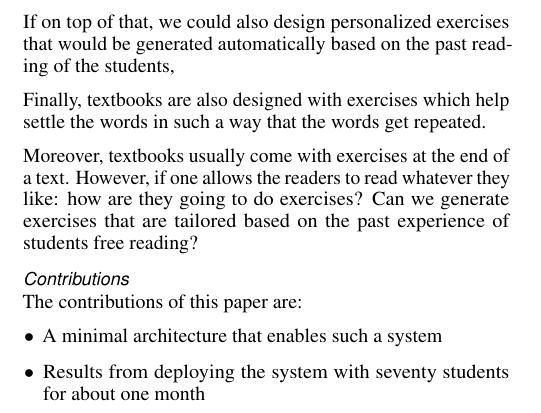
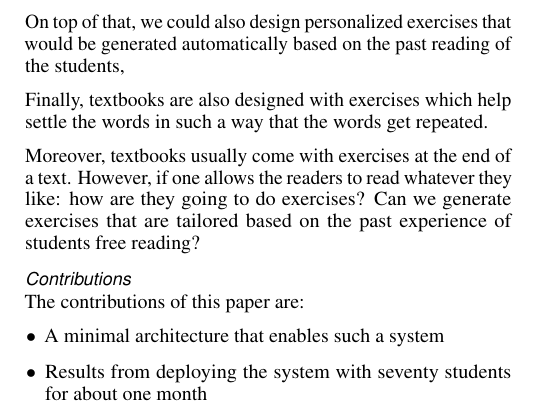
Before and after one commit to zeeguu/CHI18-Paper, a LaTeX document (paper.tex, which reads intro.tex): part of one column of page 2 of 10, cut so that both start at the same text. Compiled offline with pdfLaTeX.

Commit message:
Removed a stray 'if'.

```diff
--- a/intro.tex
+++ b/intro.tex
@@ -44,7 +44,7 @@ We believe that education could be made much more personalized, and more pleasur
 \item Have access to a very convenient way of translating unknown words in those cases when they are incident.
 \end{itemize}
 
-If on top of that, we could also design personalized exercises that would be generated automatically based on the past reading of the students,
+On top of that, we could also design personalized exercises that would be generated automatically based on the past reading of the students,
 
 Finally, textbooks are also designed with exercises which help settle the words in such a way that the words get repeated.
 
```
